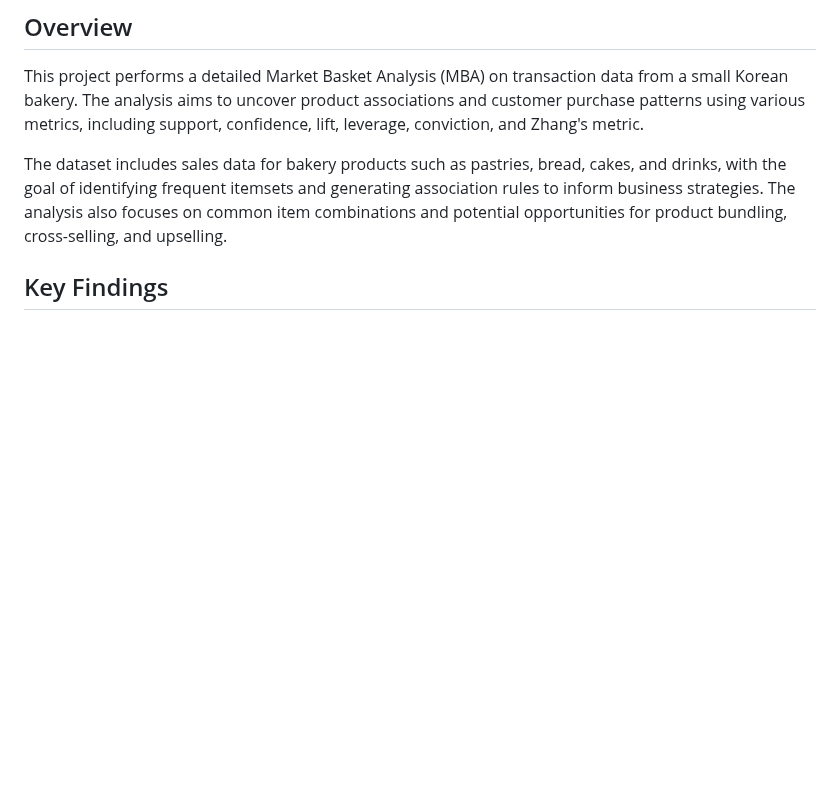
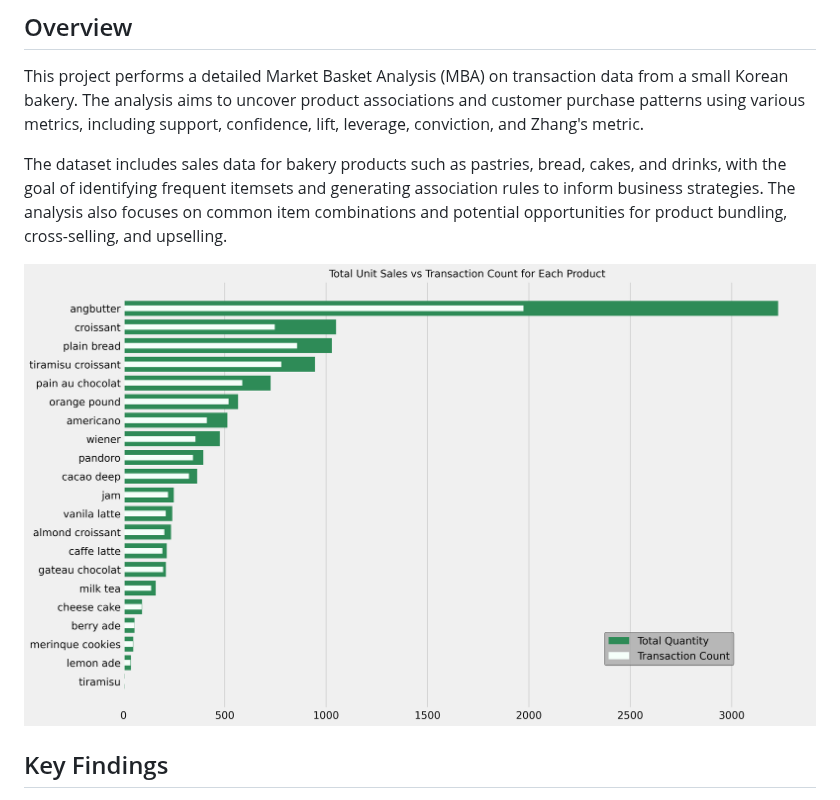
Before and after one commit to bryantjay/Portfolio, a Markdown page: Korean Bakery Market Basket Analysis/overview.md, the part around the change. GitHub-like rendering; blank space fills up the shorter version.

```diff
--- a/Korean Bakery Market Basket Analysis/overview.md
+++ b/Korean Bakery Market Basket Analysis/overview.md
@@ -5,6 +5,8 @@
 This project performs a detailed Market Basket Analysis (MBA) on transaction data from a small Korean bakery. The analysis aims to uncover product associations and customer purchase patterns using various metrics, including support, confidence, lift, leverage, conviction, and Zhang's metric.
 
 The dataset includes sales data for bakery products such as pastries, bread, cakes, and drinks, with the goal of identifying frequent itemsets and generating association rules to inform business strategies. The analysis also focuses on common item combinations and potential opportunities for product bundling, cross-selling, and upselling.
+
+![sales_plot](https://github.com/bryantjay/Portfolio/blob/main/Korean%20Bakery%20Market%20Basket%20Analysis/plots/sales_plot.png?raw=true)
 
 ## Key Findings
 
```
